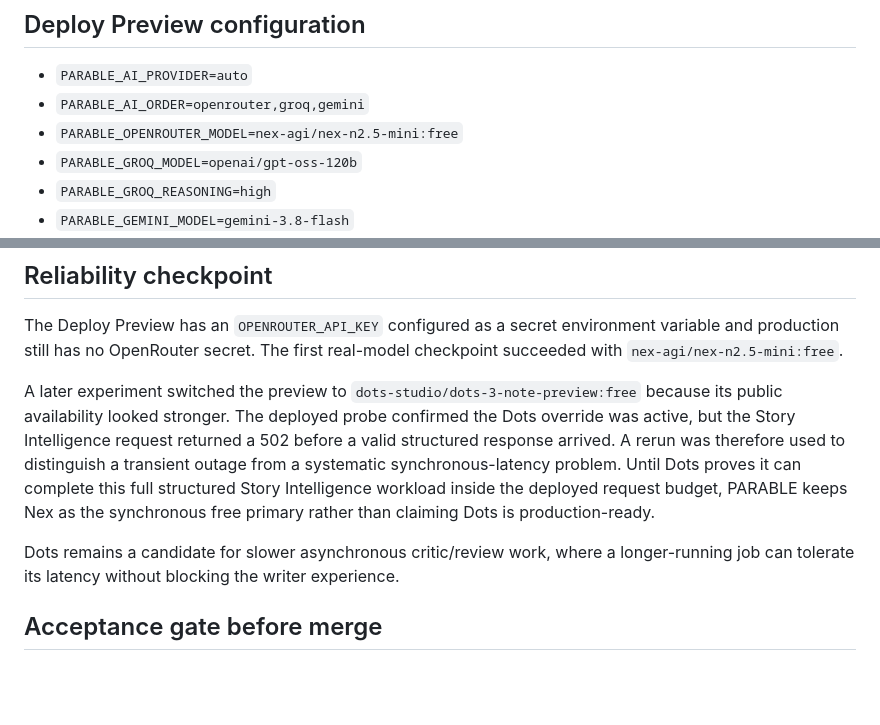
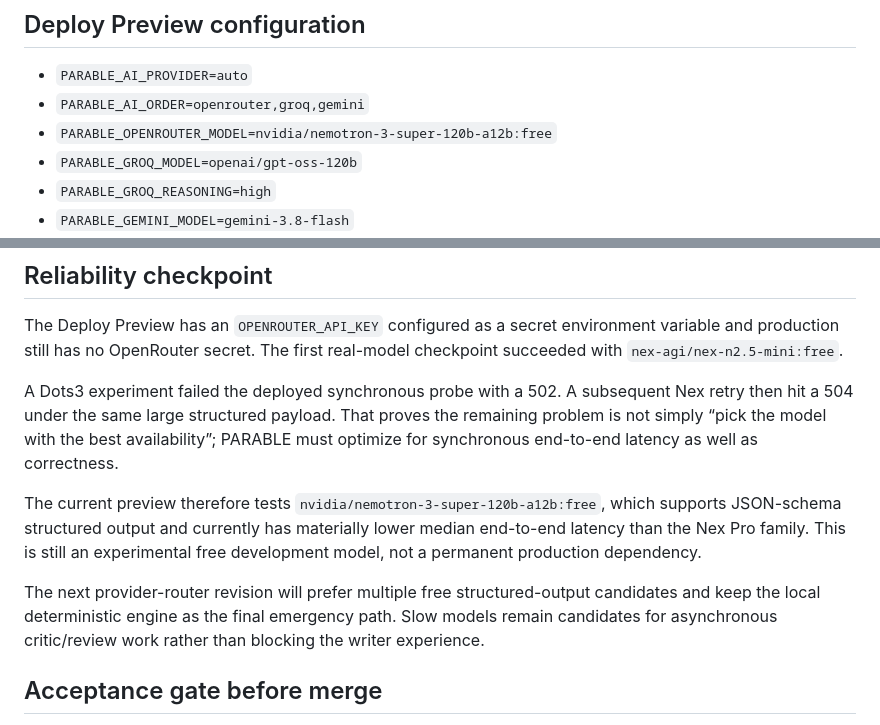
Before and after one commit to okoyeDelight/PARABLE, a Markdown page: docs/story-intelligence-provider.md, 2 parts joined by grey strips. GitHub-like rendering; blank space fills up the shorter version.

Commit message:
ci: test faster free structured model for Story Intelligence

```diff
--- a/docs/story-intelligence-provider.md
+++ b/docs/story-intelligence-provider.md
@@ -6,7 +6,7 @@ PARABLE keeps the story-to-screen pipeline provider-agnostic. External model cre
 
 - `PARABLE_AI_PROVIDER=auto`
 - `PARABLE_AI_ORDER=openrouter,groq,gemini`
-- `PARABLE_OPENROUTER_MODEL=nex-agi/nex-n2.5-mini:free`
+- `PARABLE_OPENROUTER_MODEL=nvidia/nemotron-3-super-120b-a12b:free`
 - `PARABLE_GROQ_MODEL=openai/gpt-oss-120b`
 - `PARABLE_GROQ_REASONING=high`
 - `PARABLE_GEMINI_MODEL=gemini-3.8-flash`
@@ -35,9 +35,11 @@ With no provider secret configured, `/api/adapt` must fall back truthfully to th
 
 The Deploy Preview has an `OPENROUTER_API_KEY` configured as a secret environment variable and production still has no OpenRouter secret. The first real-model checkpoint succeeded with `nex-agi/nex-n2.5-mini:free`.
 
-A later experiment switched the preview to `dots-studio/dots-3-note-preview:free` because its public availability looked stronger. The deployed probe confirmed the Dots override was active, but the Story Intelligence request returned a 502 before a valid structured response arrived. A rerun was therefore used to distinguish a transient outage from a systematic synchronous-latency problem. Until Dots proves it can complete this full structured Story Intelligence workload inside the deployed request budget, PARABLE keeps Nex as the synchronous free primary rather than claiming Dots is production-ready.
+A Dots3 experiment failed the deployed synchronous probe with a 502. A subsequent Nex retry then hit a 504 under the same large structured payload. That proves the remaining problem is not simply “pick the model with the best availability”; PARABLE must optimize for synchronous end-to-end latency as well as correctness.
 
-Dots remains a candidate for slower asynchronous critic/review work, where a longer-running job can tolerate its latency without blocking the writer experience.
+The current preview therefore tests `nvidia/nemotron-3-super-120b-a12b:free`, which supports JSON-schema structured output and currently has materially lower median end-to-end latency than the Nex Pro family. This is still an experimental free development model, not a permanent production dependency.
+
+The next provider-router revision will prefer multiple free structured-output candidates and keep the local deterministic engine as the final emergency path. Slow models remain candidates for asynchronous critic/review work rather than blocking the writer experience.
 
 ## Acceptance gate before merge
 
```
